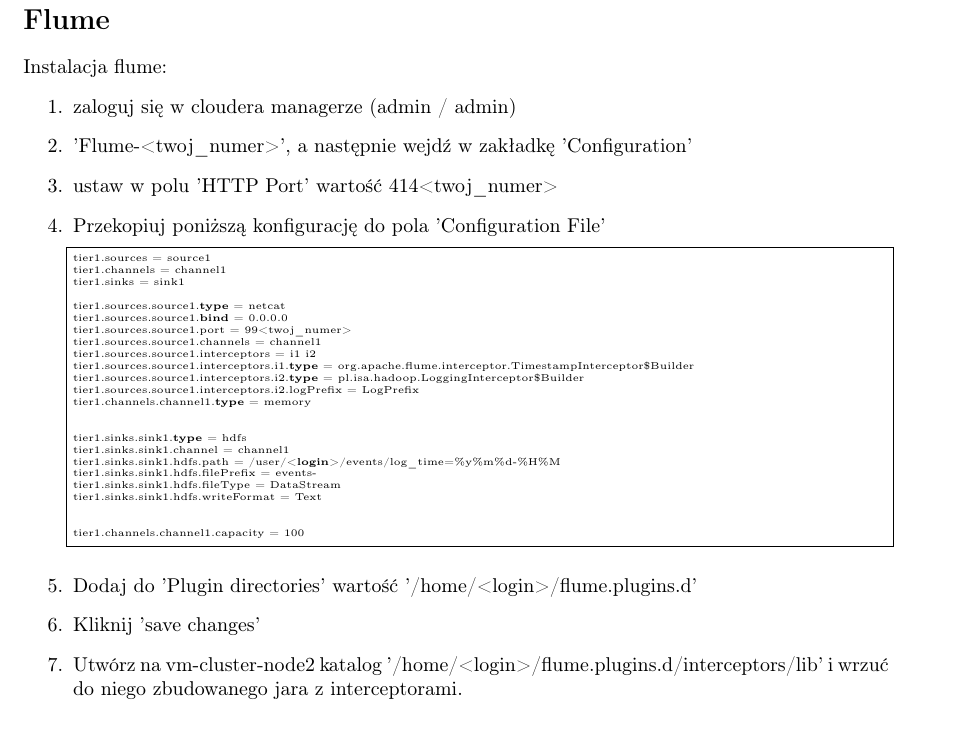
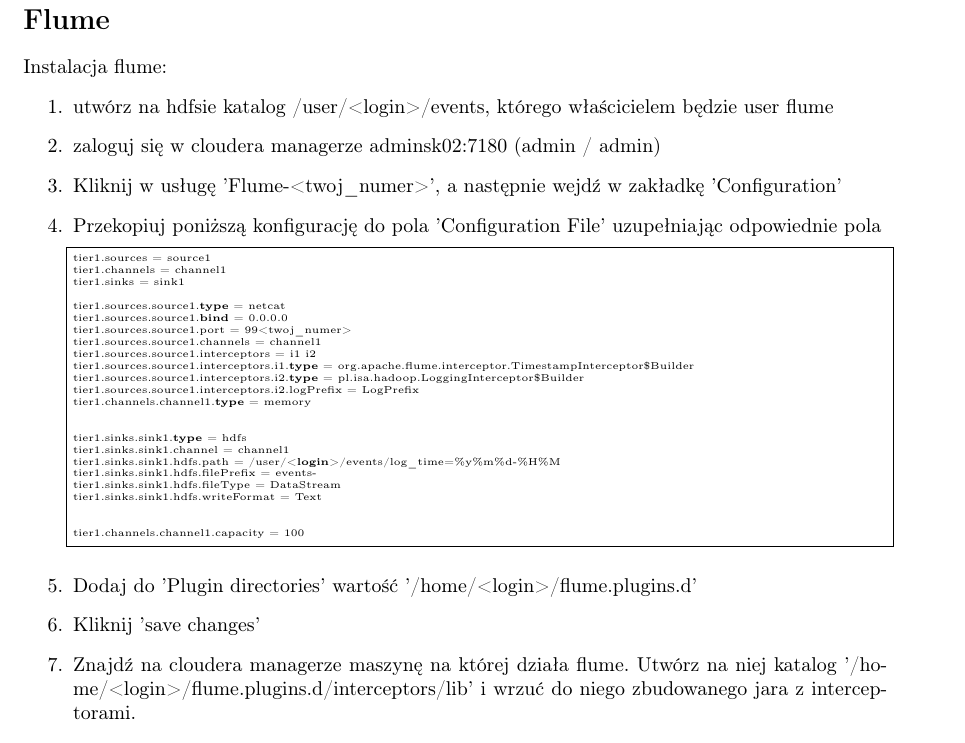
Before and after one commit to infoshareacademy/hadoop-workshop-2018-03, a LaTeX document (instructions/sources/5_flume.tex): part of page 1 of 2, cut so that both start at the same text. Compiled offline with pdfLaTeX.

Commit message:
Updated flume instruction

```diff
--- a/instructions/sources/5_flume.tex
+++ b/instructions/sources/5_flume.tex
@@ -20,10 +20,10 @@
 
 Instalacja flume:
 \begin{enumerate}
-\item zaloguj się w cloudera managerze (admin / admin)
-\item 'Flume-<twoj\_numer>', a następnie wejdź w zakładkę 'Configuration'
-\item ustaw w polu 'HTTP Port' wartość 414<twoj\_numer>
-\item Przekopiuj poniższą konfigurację do pola 'Configuration File'
+\item utwórz na hdfsie katalog /user/<login>/events, którego właścicielem będzie user flume
+\item zaloguj się w cloudera managerze adminsk02:7180 (admin / admin)
+\item Kliknij w usługę 'Flume-<twoj\_numer>', a następnie wejdź w zakładkę 'Configuration'
+\item Przekopiuj poniższą konfigurację do pola 'Configuration File' uzupełniając odpowiednie pola
 \begin{lstlisting}
 tier1.sources  = source1
 tier1.channels = channel1
@@ -52,6 +52,6 @@
 \end{lstlisting}
 \item Dodaj do 'Plugin directories' wartość '/home/<login>/flume.plugins.d'
 \item Kliknij 'save changes'
-\item Utwórz na vm-cluster-node2 katalog '/home/<login>/flume.plugins.d/interceptors/lib' i wrzuć do niego zbudowanego jara z interceptorami.
+\item Znajdź na cloudera managerze maszynę na której działa flume. Utwórz na niej katalog '/home/<login>/flume.plugins.d/interceptors/lib' i wrzuć do niego zbudowanego jara z interceptorami.
 \item Kliknij u góry na 'Actions'
 \item Kliknij akcję 'Start'
```
Also changed, not shown: instructions/5_flume.pdf, instructions/sources/5_flume.tex (4 more changed lines).
